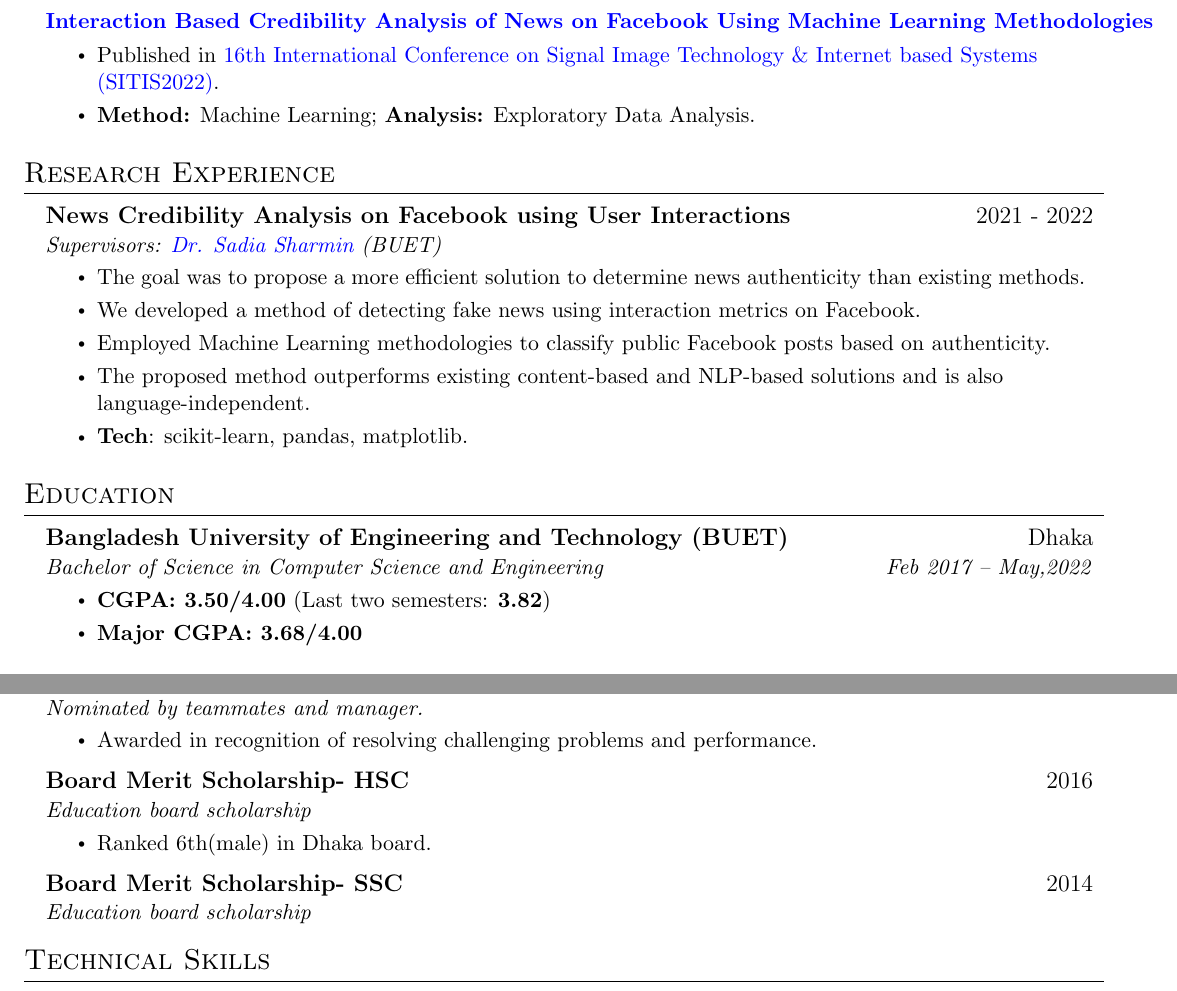
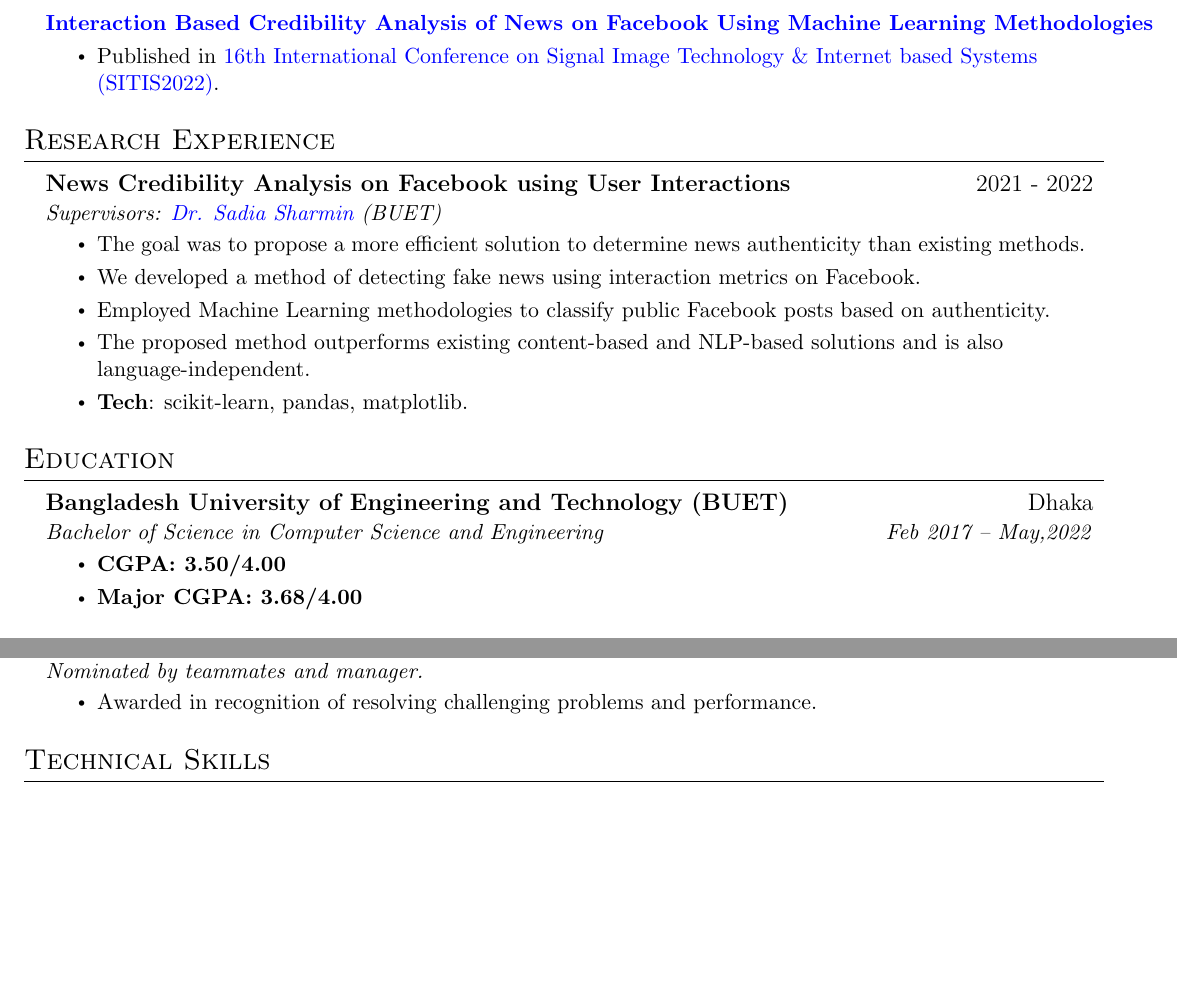
Before and after one commit to AbrarNad/CV, a LaTeX CV (Source/CV with detailed work exp/main.tex): two parts of pages 1 and 3 of 3, joined at a grey line, cut so that both start at the same text, the shorter picture padded with empty space. Compiled offline with pdfLaTeX.

Commit message:
Revert "Research"

```diff
--- a/Source/CV with detailed work exp/main.tex
+++ b/Source/CV with detailed work exp/main.tex
@@ -146,7 +146,6 @@ conducting research focusing on understanding and improving user experiences in
           {\textbf{\href{https://ieeexplore.ieee.org/abstract/document/10090133}{{\textcolor{blue}{Interaction Based Credibility Analysis of News on Facebook Using Machine Learning Methodologies}}}} \emph{}}{}
           \resumeItemListStart
             \resumeItem{Published in \href{https://www.sitis-conference.org/2022/}{\textcolor{blue}{16th International Conference on Signal Image Technology \& Internet based Systems (SITIS2022)}}.}
-            \resumeItem{\textbf{Method:} Machine Learning; \textbf{Analysis:} Exploratory Data Analysis.}
           \resumeItemListEnd
 
     \resumeSubHeadingListEnd
@@ -178,7 +177,7 @@ conducting research focusing on understanding and improving user experiences in
       {Bangladesh University of Engineering and Technology (BUET)}{Dhaka}
       {Bachelor of Science in Computer Science and Engineering}{Feb 2017 --  May,2022}
       \resumeItemListStart
-        \resumeItem{\textbf{CGPA: 3.50/4.00}  (Last two semesters: \textbf{3.82})}
+        \resumeItem{\textbf{CGPA: 3.50/4.00}}
          \resumeItem{\textbf{Major CGPA: 3.68/4.00}}
 
       \resumeItemListEnd
@@ -342,15 +341,6 @@ queries.}
      \resumeItemListStart
             \resumeItem{Awarded in recognition of resolving challenging problems and performance.}
         \resumeItemListEnd
-    \resumeSubheading
-        {Board Merit Scholarship- HSC}{2016}
-        {Education board scholarship}{}
-        \resumeItemListStart
-            \resumeItem{Ranked 6th(male) in Dhaka board.}
-        \resumeItemListEnd
-    \resumeSubheading
-        {Board Merit Scholarship- SSC}{2014}
-        {Education board scholarship}{}
 
     \resumeSubHeadingListEnd
 %
```
